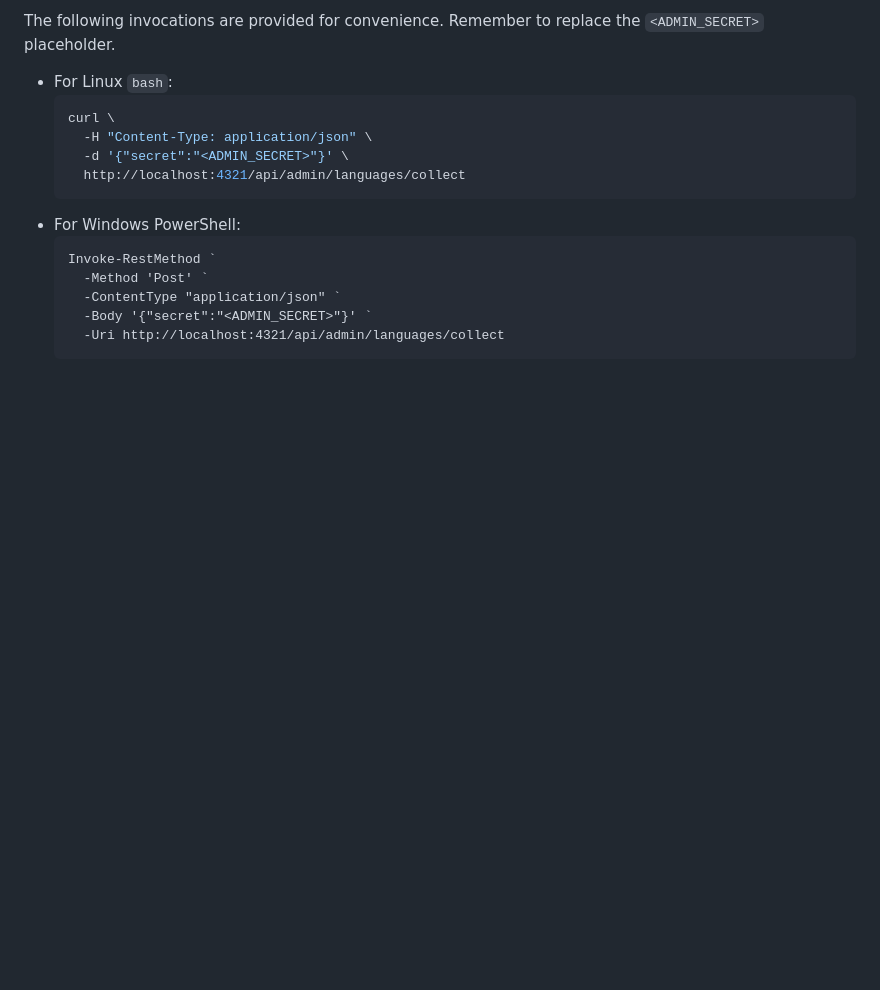
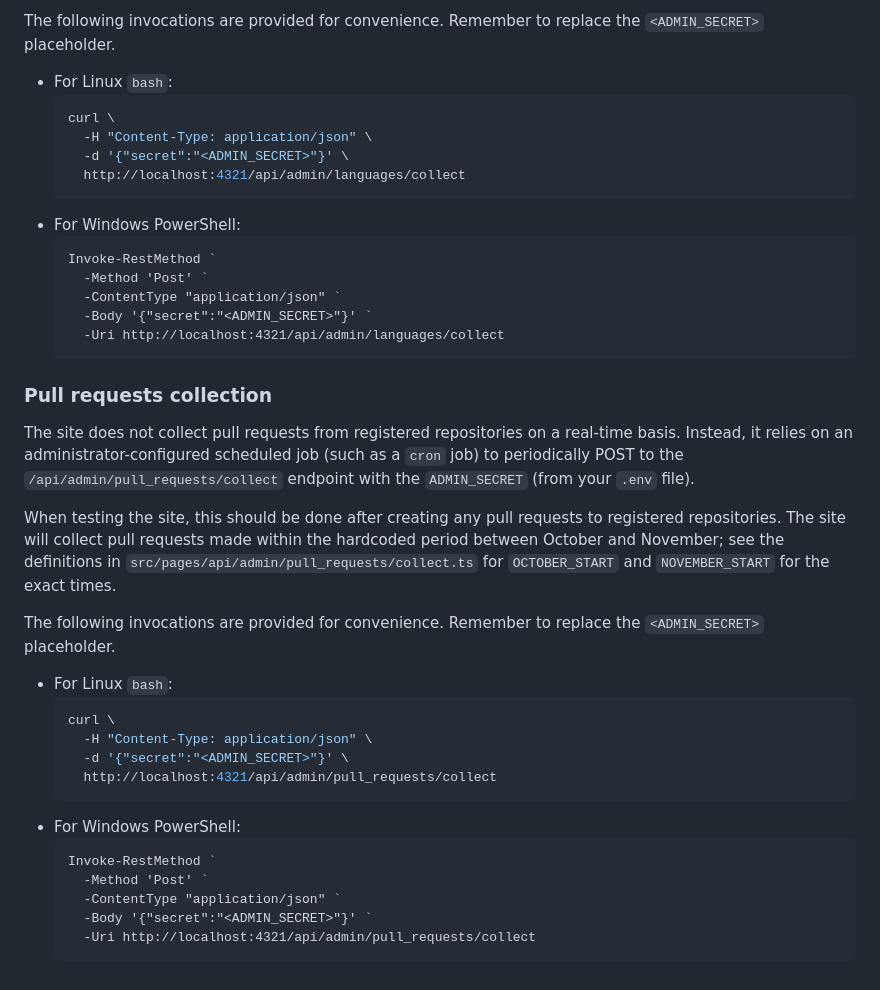
Before and after one commit to Mycelium-Mod-Network/Modtoberfest-Site, a Markdown page: CONTRIBUTING.md, the part around the change. Rendered like a GitHub page; blank space fills up the shorter version.

Commit message:
Add section on collecting pull requests

````diff
--- a/CONTRIBUTING.md
+++ b/CONTRIBUTING.md
@@ -118,3 +118,31 @@ The following invocations are provided for convenience. Remember to replace the
      -Body '{"secret":"<ADMIN_SECRET>"}' `
      -Uri http://localhost:4321/api/admin/languages/collect
    ```
+
+### Pull requests collection
+
+The site does not collect pull requests from registered repositories on a real-time basis. Instead, it relies on an
+administrator-configured scheduled job (such as a `cron` job) to periodically POST to the
+`/api/admin/pull_requests/collect` endpoint with the `ADMIN_SECRET` (from your `.env` file).
+
+When testing the site, this should be done after creating any pull requests to registered repositories. The site will
+collect pull requests made within the hardcoded period between October and November; see the definitions in
+`src/pages/api/admin/pull_requests/collect.ts` for `OCTOBER_START` and `NOVEMBER_START` for the exact times.
+
+The following invocations are provided for convenience. Remember to replace the `<ADMIN_SECRET>` placeholder.
+
+- For Linux `bash`:
+   ```bash
+   curl \
+     -H "Content-Type: application/json" \
+     -d '{"secret":"<ADMIN_SECRET>"}' \
+     http://localhost:4321/api/admin/pull_requests/collect
+   ```
+- For Windows PowerShell:
+   ```pwsh
+   Invoke-RestMethod `
+     -Method 'Post' `
+     -ContentType "application/json" `
+     -Body '{"secret":"<ADMIN_SECRET>"}' `
+     -Uri http://localhost:4321/api/admin/pull_requests/collect
+   ```
````
